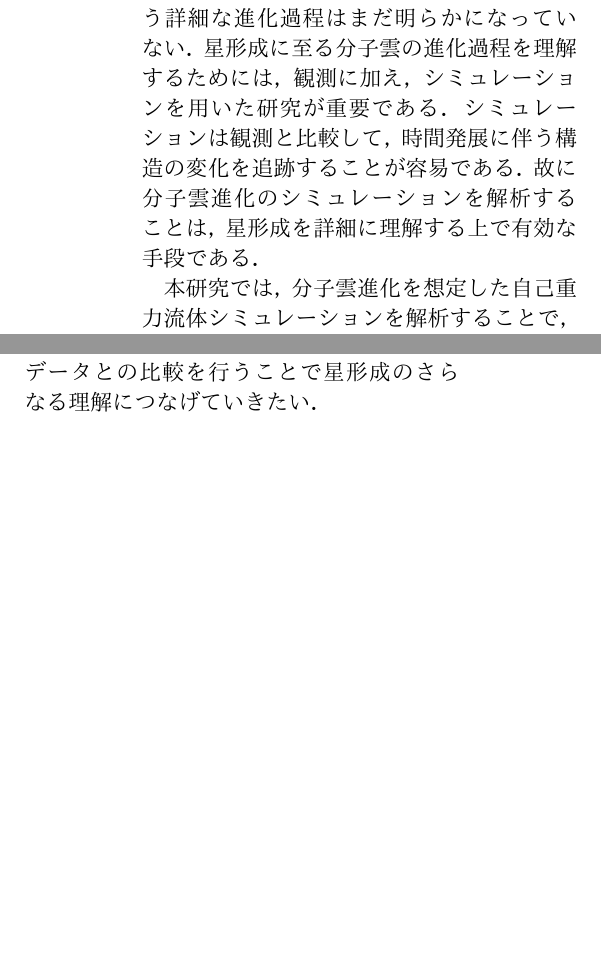
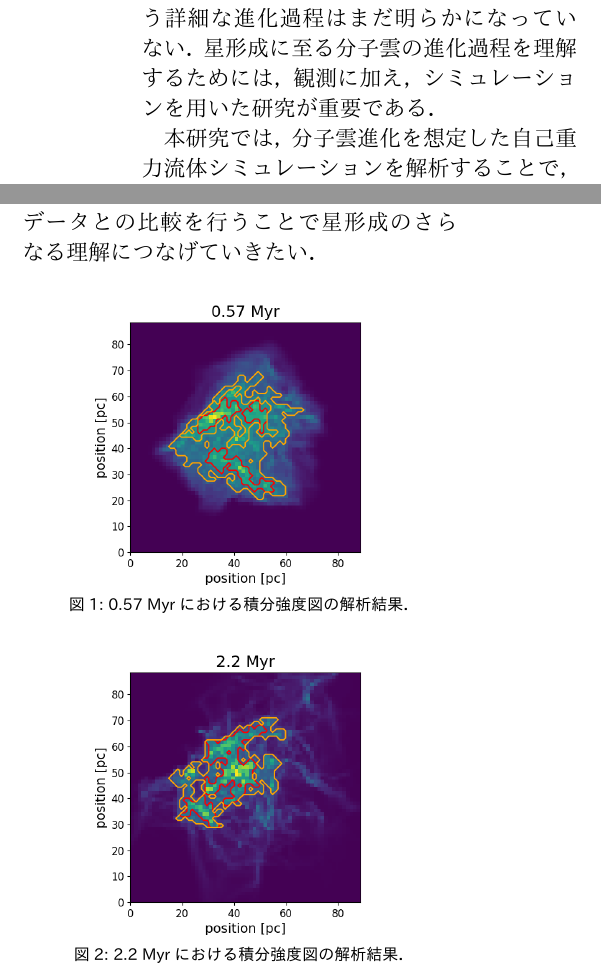
Before and after one commit to kotora260/StarGen, a Typst document (paper/sotusron_abst.typ): two parts of the columns of the page, joined at a grey line, cut so that both start at the same text, the shorter picture padded with empty space. The pictures show the PDF file paper/sotusron_abst.pdf that the author committed with the source.

Commit message:
図を追加

```diff
--- a/paper/sotusron_abst.typ
+++ b/paper/sotusron_abst.typ
@@ -35,7 +35,7 @@
 
 = 研究背景，目的
 
-星形成は分子ガスの塊である分子雲で起こることがわかっているが，分子雲がどのような構造をとりながら星形成に至るかという詳細な進化過程はまだ明らかになっていない．星形成に至る分子雲の進化過程を理解するためには，観測に加え，シミュレーションを用いた研究が重要である．シミュレーションは観測と比較して，時間発展に伴う構造の変化を追跡することが容易である．故に分子雲進化のシミュレーションを解析することは，星形成を詳細に理解する上で有効な手段である．
+星形成は分子ガスの塊である分子雲で起こることがわかっているが，分子雲がどのような構造をとりながら星形成に至るかという詳細な進化過程はまだ明らかになっていない．星形成に至る分子雲の進化過程を理解するためには，観測に加え，シミュレーションを用いた研究が重要である．
 
 本研究では，分子雲進化を想定した自己重力流体シミュレーションを解析することで，シミュレーションにおける分子雲の構造進化を調べた．
 
@@ -58,0 +66,9 @@
+#figure(
+  image("dendro_for_abst_1.png", width: 70mm),
+  caption: "0.57 Myrにおける積分強度図の解析結果．"
+)
+
+#figure(
+  image("dendro_for_abst_2.png", width: 70mm),
+  caption: "2.2 Myrにおける積分強度図の解析結果．"
+)
```
Also changed, not shown: paper/dendro_for_abst_1.png (added), paper/dendro_for_abst_2.png (added), paper/sotusron_abst.pdf, paper/sotusron_abst.typ (9 more changed lines).
